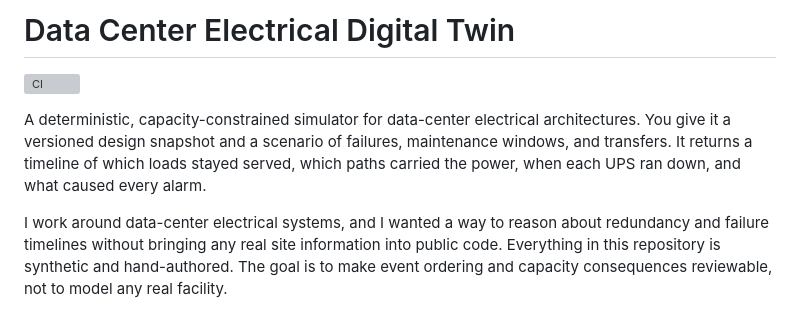
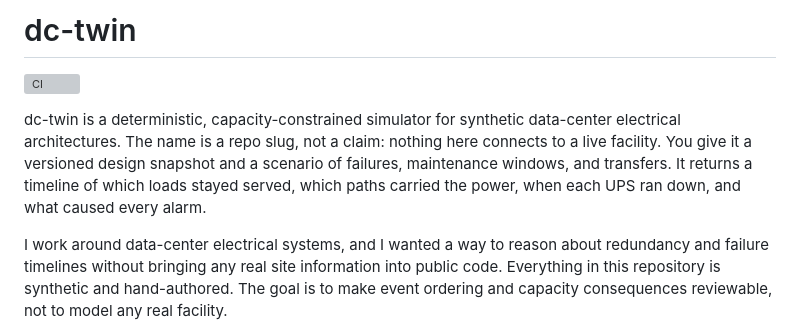
Before and after one commit to NishikawaButterfly/dc-twin, a Markdown page: README.md, the part around the change. Drawn GitHub-style; grey boxes are pictures that could not be loaded.

Commit message:
Retitle the README as a simulator, not a twin

```diff
--- a/README.md
+++ b/README.md
@@ -1,8 +1,8 @@
-# Data Center Electrical Digital Twin
+# dc-twin
 
 [![CI](https://github.com/NishikawaButterfly/dc-twin/actions/workflows/ci.yml/badge.svg)](https://github.com/NishikawaButterfly/dc-twin/actions/workflows/ci.yml)
 
-A deterministic, capacity-constrained simulator for data-center electrical architectures. You give it a versioned design snapshot and a scenario of failures, maintenance windows, and transfers. It returns a timeline of which loads stayed served, which paths carried the power, when each UPS ran down, and what caused every alarm.
+dc-twin is a deterministic, capacity-constrained simulator for synthetic data-center electrical architectures. The name is a repo slug, not a claim: nothing here connects to a live facility. You give it a versioned design snapshot and a scenario of failures, maintenance windows, and transfers. It returns a timeline of which loads stayed served, which paths carried the power, when each UPS ran down, and what caused every alarm.
 
 I work around data-center electrical systems, and I wanted a way to reason about redundancy and failure timelines without bringing any real site information into public code. Everything in this repository is synthetic and hand-authored. The goal is to make event ordering and capacity consequences reviewable, not to model any real facility.
 
```
